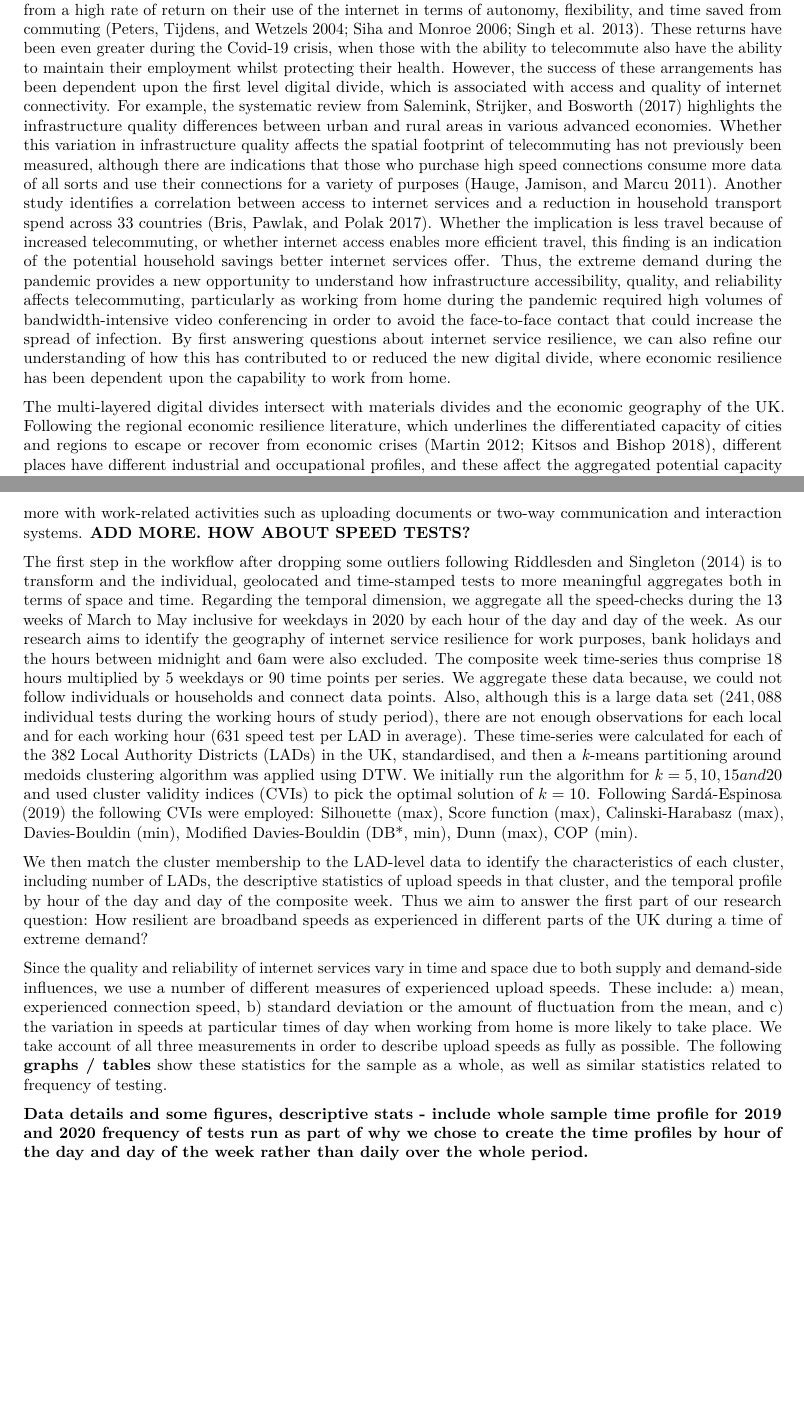
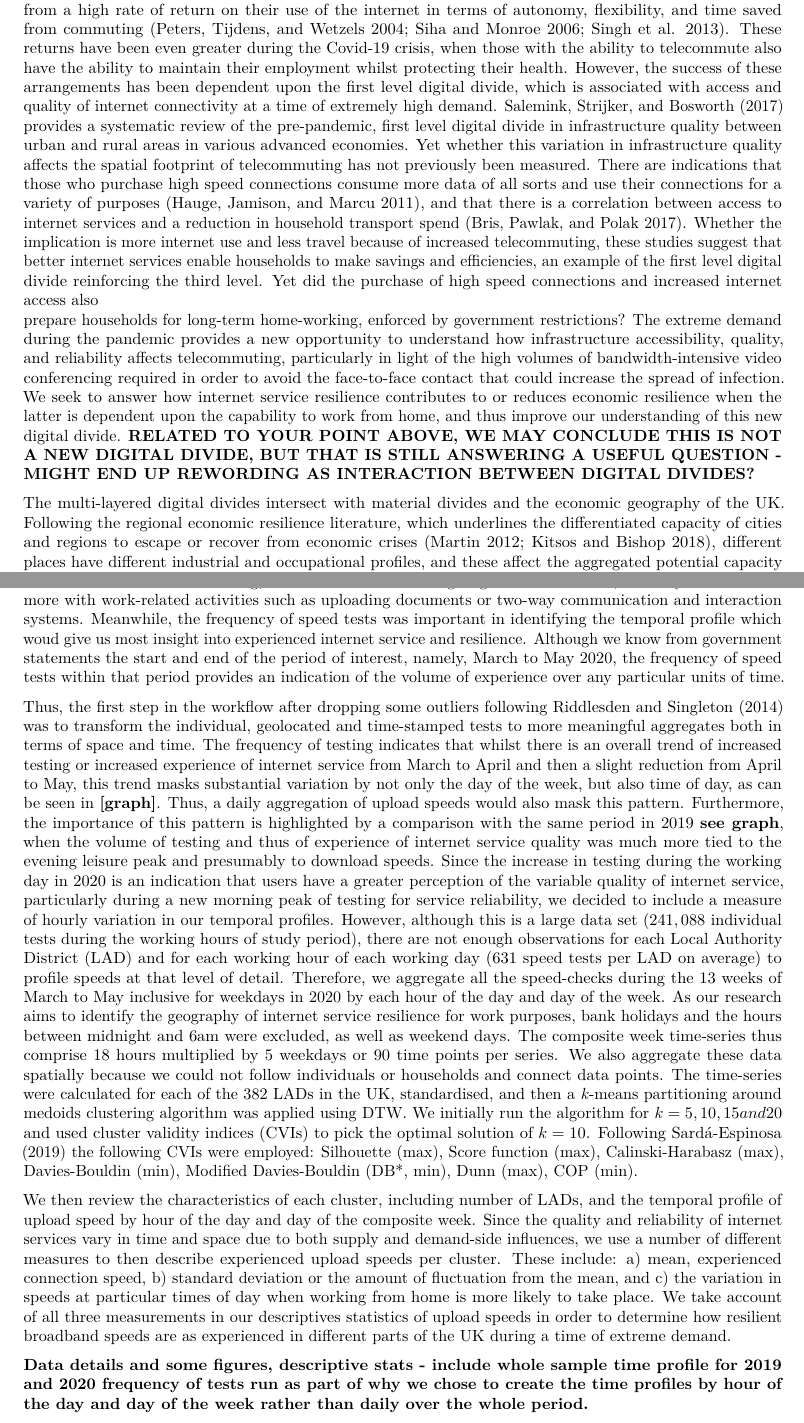
Before and after one commit to etranos/broadband.speed.covid, an R Markdown document (paper/v1/broadband.speed.covid.Rmd): two parts of pages 3 and 6 of 11, joined at a grey line, cut so that both start at the same text, the shorter picture padded with empty space. Rendered offline with R 4.5, knitr and Pandoc, then LaTeX, with nearby package versions; drawn as R Markdown's standard PDF in place of the format the file asks for; some code elsewhere in the file could not run offline.

Commit message:
Paper edits, esp tests descriptives in Methods section.

````diff
--- a/paper/v1/broadband.speed.covid.Rmd
+++ b/paper/v1/broadband.speed.covid.Rmd
@@ -222,30 +222,36 @@ when those with the ability to telecommute also have the ability to maintain
 their employment whilst protecting their health.
 However, the success of these arrangements has been dependent upon the first
 level digital divide, which is associated with access and quality of internet
-connectivity.
-For example, the systematic review from @SALEMINK2017360 highlights the
-infrastructure quality differences between urban and rural areas
+connectivity at a time of extremely high demand.
+@SALEMINK2017360 provides a systematic review of the pre-pandemic,
+first level digital divide in infrastructure quality between urban and rural areas
 in various advanced economies.
-Whether this variation in infrastructure quality affects the spatial footprint of
-telecommuting has not previously been measured, although there are indications that
-those who purchase high speed connections consume more data of all sorts and use their
-connections for a variety of purposes [@hauge2011consumer].
-Another study identifies a correlation between access to internet services and a
-reduction in household transport spend across 33 countries [@bris2017ict].
-Whether the implication is less travel because of increased telecommuting,
-or whether internet access enables more efficient travel, this finding is
-an indication of the potential household savings better internet services offer.
-Thus, the extreme demand during the pandemic provides a new opportunity to
-understand how infrastructure accessibility, quality, and reliability
-affects telecommuting, particularly as working from home during the pandemic required
-high volumes of bandwidth-intensive video conferencing in order to avoid the
-face-to-face contact that could increase the spread of infection.
-By first answering questions about internet service resilience, we can also refine our
-understanding of how this has contributed to or reduced the new digital divide,
-where economic resilience has been dependent upon the capability to work from home.
+Yet whether this variation in infrastructure quality affects the spatial footprint of
+telecommuting has not previously been measured.
+There are indications that those who purchase high speed connections consume
+more data of all sorts and use their connections for a variety of purposes
+[@hauge2011consumer],
+and that there is a correlation between access to internet services and a
+reduction in household transport spend [@bris2017ict].
+Whether the implication is more internet use and less travel
+because of increased telecommuting, these studies suggest that better internet
+services enable households to make savings and efficiencies,
+an example of the first level digital divide reinforcing the third level.
+Yet did the purchase of high speed connections and increased internet access also
+prepare households for long-term home-working, enforced by government restrictions?
+The extreme demand during the pandemic provides a new opportunity to understand
+how infrastructure accessibility, quality, and reliability affects telecommuting,
+particularly in light of the high volumes of bandwidth-intensive video conferencing
+required in order to avoid the face-to-face contact that could increase
+the spread of infection.
+We seek to answer how internet service resilience contributes to or reduces
+economic resilience
+when the latter is dependent upon the capability to work from home,
+and thus improve our understanding of this new digital divide.
+**RELATED TO YOUR POINT ABOVE, WE MAY CONCLUDE THIS IS NOT A NEW DIGITAL DIVIDE, BUT THAT IS STILL ANSWERING A USEFUL QUESTION - MIGHT END UP REWORDING AS INTERACTION BETWEEN DIGITAL DIVIDES?**
 
 <!-- Covid-19 and working from home, cities, urban structure -->
-The multi-layered digital divides intersect with materials divides and the economic
+The multi-layered digital divides intersect with material divides and the economic
 geography of the UK.
 Following the regional economic resilience literature, which
 underlines the differentiated capacity of cities and regions to escape or
@@ -419,28 +427,45 @@ as video streaming, which involve downloading large amounts of data, the latter
 can be linked more with work-related activities such as uploading documents or
 two-way communication and interaction systems.
-**ADD MORE. HOW ABOUT SPEED TESTS?**
+Meanwhile, the frequency of speed tests was important in identifying
+the temporal profile which woud give us most insight into
+experienced internet service and resilience.
+Although we know from government statements the start and end of the period of
+interest, namely, March to May 2020, the frequency of speed tests within that period
+provides an indication of the volume of experience over any particular units of time.
 
 <!-- data transformation -->
-The first step in the workflow after dropping some outliers following
-@riddlesden2014broadband is to transform and the individual,
-geolocated and time-stamped tests to more meaningful aggregates both in terms
-of space and time.
-Regarding the temporal dimension, we aggregate all the speed-checks during the $13$
-weeks of March to May inclusive for weekdays in $2020$ by each hour of the day and
-day of the week.
+Thus, the first step in the workflow after dropping some outliers following
+@riddlesden2014broadband was to transform the individual, geolocated and time-stamped
+tests to more meaningful aggregates both in terms of space and time.
+The frequency of testing indicates that whilst there is an overall trend of increased
+testing or increased experience of internet service from March to April and then a
+slight reduction from April to May, this trend masks substantial variation
+by not only the day of the week, but also time of day, as can be seen in **[graph]**.
+Thus, a daily aggregation of upload speeds would also mask this pattern.
+Furthermore, the importance of this pattern is highlighted by a comparison
+with the same period in 2019 **see graph**,
+when the volume of testing and thus of experience of internet service quality
+was much more tied to the evening leisure peak and presumably to download speeds.
+Since the increase in testing during the working day in 2020 is an indication that
+users have a greater perception of the variable quality of internet service,
+particularly during a new morning peak of testing for service reliability,
+we decided to include a measure of hourly variation in our temporal profiles.
+However, although this is a large data set ($241,088$ individual tests during the
+working hours of study period), there are not enough observations for each
+Local Authority District (LAD) and for each working hour of each working day
+($631$ speed tests per LAD on average) to profile speeds at that level of detail.
+Therefore, we aggregate all the speed-checks during the $13$ weeks of March to May
+inclusive for weekdays in $2020$ by each hour of the day and day of the week.
 As our research aims to identify the geography of internet service resilience for
-work purposes, bank holidays and the hours between midnight and 6am were also
-excluded.
+work purposes, bank holidays and the hours between midnight and 6am were excluded,
+as well as weekend days.
 The composite week time-series thus comprise 18 hours multiplied by 5 weekdays or
 90 time points per series.
-We aggregate these data because, we could not follow individuals or households
-and connect data points.
-Also, although this is a large data set ($241,088$ individual tests during the
-working hours of study period), there are not enough observations for each local
-and for each working hour ($631$ speed test per LAD in average).
-These time-series were calculated for each of the 382 Local Authority Districts
-(LADs) in the UK, standardised, and then a *k*-means partitioning around medoids
-clustering algorithm was applied using DTW.
+We also aggregate these data spatially because we could not follow individuals or
+households and connect data points.
+The time-series were calculated for each of the 382 LADs in the UK, standardised,
+and then a *k*-means partitioning around medoids clustering algorithm
+was applied using DTW.
 We initially run the algorithm for $k = 5, 10, 15 and 20$ and used cluster validity
 indices (CVIs) to pick the optimal solution of $k = 10$.
 Following @sardatime the following CVIs were employed: Silhouette (max), Score
@@ -463,26 +488,20 @@ print(nrow(TSbb20sp))
 print(nrow(TSbb20sp)/length(unique(TSbb20sp$LAD19NM)))
 ```
 
-We then match the cluster membership to the LAD-level data to identify the
-characteristics of each cluster, including number of LADs, the descriptive
-statistics of upload speeds in that cluster, and the temporal profile by hour of
-the day and day of the composite week.
-Thus we aim to answer the first part of our research question:
-How resilient are broadband speeds as experienced in different parts of the UK
-during a time of extreme demand?
-
 <!-- metrics -->
+We then review the characteristics of each cluster, including number of LADs,
+and the temporal profile of upload speed by hour of the day
+and day of the composite week.
 Since the quality and reliability of internet services vary in time and space due
 to both supply and demand-side influences, we use a number of different measures
-of experienced upload speeds.
+to then describe experienced upload speeds per cluster.
 These include: a) mean, experienced connection speed,
 b) standard deviation or the amount of fluctuation from the mean, and
 c) the variation in speeds at particular times of day when working from home is
 more likely to take place.
-We take account of all three measurements in order to describe upload speeds as
-fully as possible.
-The following **graphs / tables** show these statistics for the sample as a whole,
-as well as similar statistics related to frequency of testing.
+We take account of all three measurements in our descriptives statistics of
+upload speeds in order to determine how resilient broadband speeds are
+as experienced in different parts of the UK during a time of extreme demand.
 
 **Data details and some figures, descriptive stats - include whole sample time profile for 2019 and 2020 frequency of tests run as part of why we chose to create the time profiles by hour of the day and day of the week rather than daily over the whole period.**
 
````
Also changed, not shown: paper/v1/broadband.speed.covid.Rmd (70 more changed lines).
